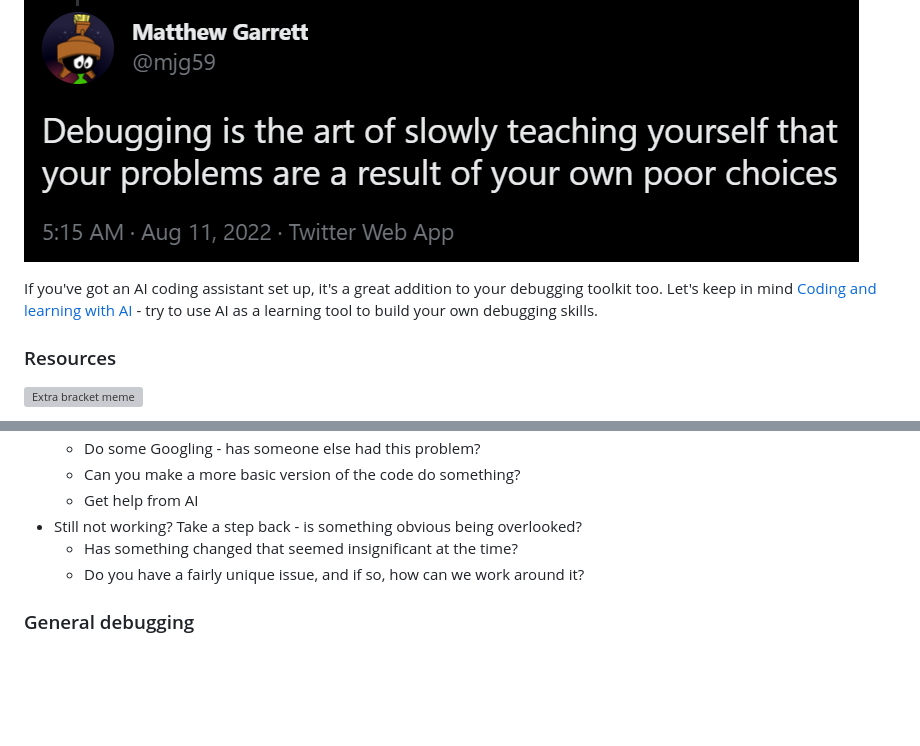
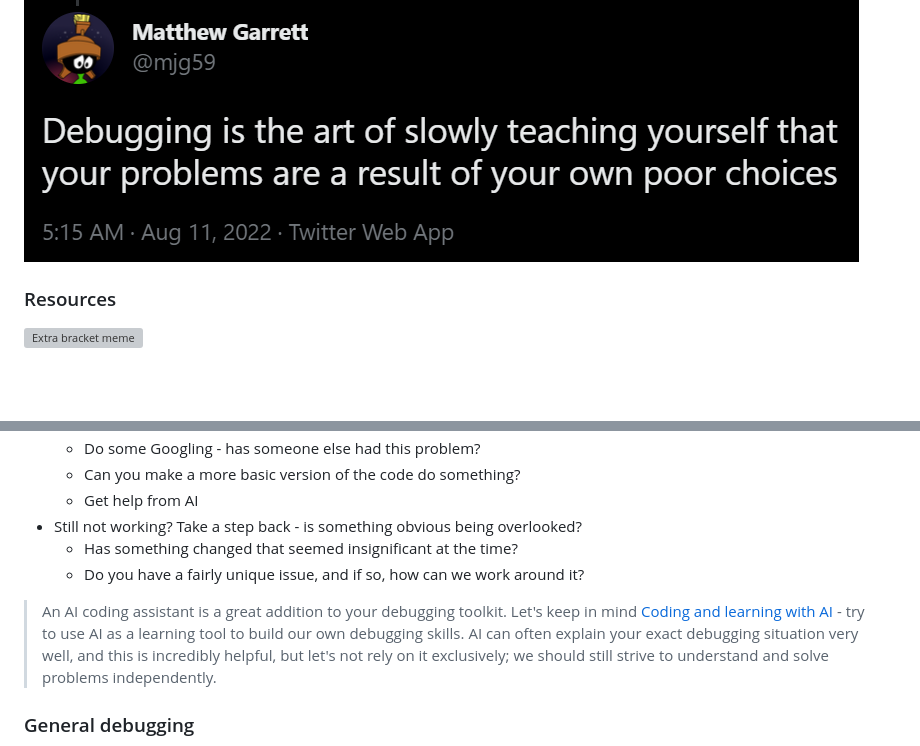
Before and after one commit to cacheflowe/ctd-creative-coding, a Markdown page: classes/class-05.md, 2 parts joined by grey strips. Drawn GitHub-style; blank space fills up the shorter version; grey boxes are pictures that could not be loaded.

```diff
--- a/classes/class-05.md
+++ b/classes/class-05.md
@@ -3,8 +3,6 @@
 ## 🛠️ Debugging
 
 ![Debugging meme](../images/debugging.png)
-
-If you've got an AI coding assistant set up, it's a great addition to your debugging toolkit too. Let's keep in mind [Coding and learning with AI](../docs/learning-with-ai.md) - try to use AI as a learning tool to build your own debugging skills.
 
 ### Resources
 
@@ -38,6 +36,9 @@ If you've got an AI coding assistant set up, it's a great addition to your debug
   * Has something changed that seemed insignificant at the time?
   * Do you have a fairly unique issue, and if so, how can we work around it?
 
+> An AI coding assistant is a great addition to your debugging toolkit. Let's keep in mind [Coding and learning with AI](../docs/learning-with-ai.md) - try to use AI as a learning tool to build our own debugging skills. AI can often explain your exact debugging situation very well, and this is incredibly helpful, but let's not rely on it exclusively; we should still strive to understand and solve problems independently.
+
+
 ### General debugging
 
 ![Typo/error meme](../images/typo-error.jpg)
```
Also changed, not shown: other parts of classes/class-05.md (+1 -1 lines).
